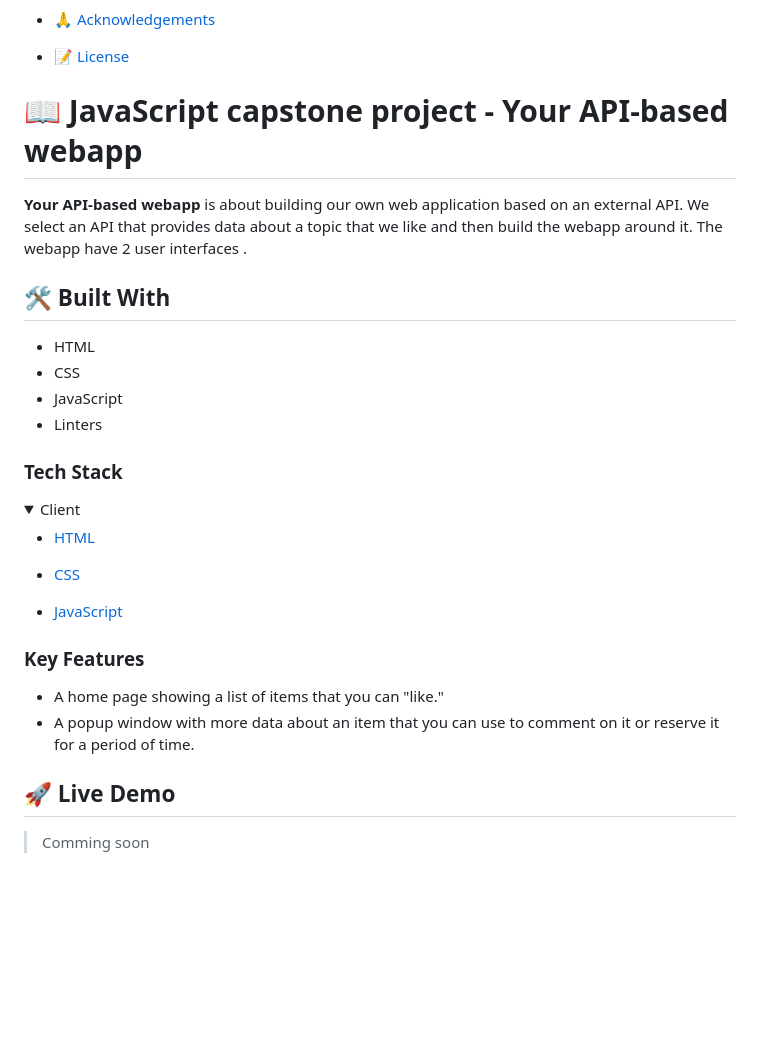
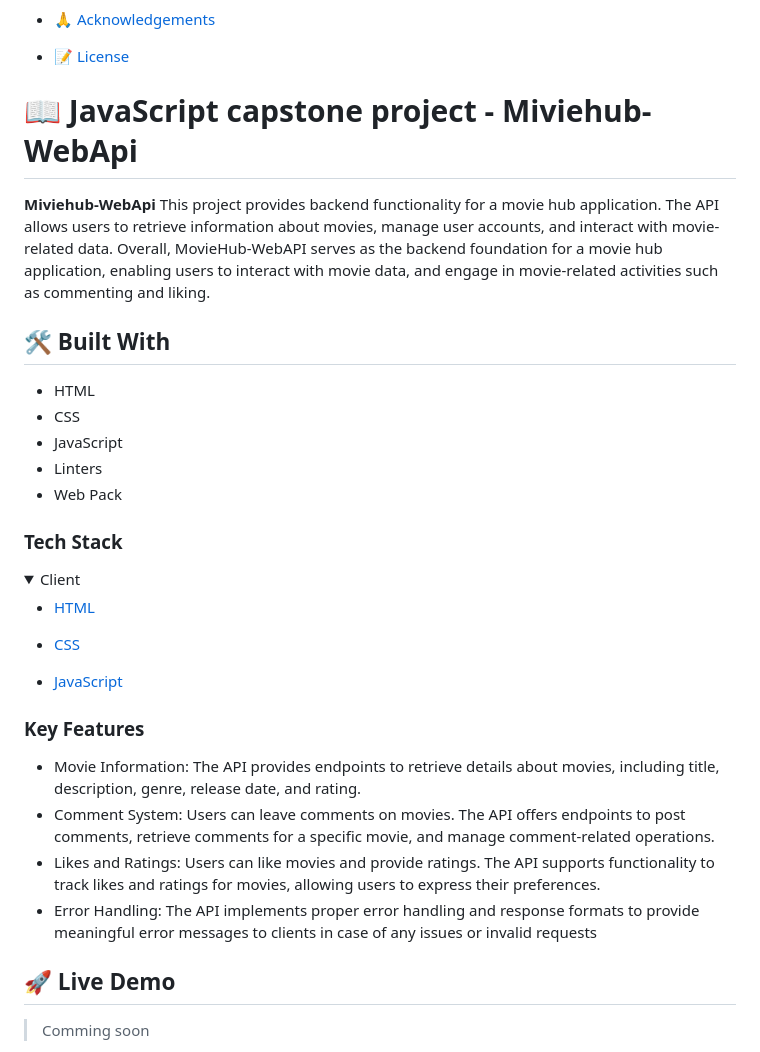
Before and after one commit to jojo987N/Moviehub-Webapp, a Markdown page: README.md, the part around one of its changes. Rendered like a GitHub page; folded sections open; blank space fills up the shorter version.

```diff
--- a/README.md
+++ b/README.md
@@ -24,9 +24,9 @@
 - [📝 License](#license)
 
 
-# 📖  JavaScript capstone project - Your API-based webapp <a name="about-project"></a>
+# 📖  JavaScript capstone project - Miviehub-WebApi <a name="about-project"></a>
 
-**Your API-based webapp** is about building our own web application based on an external API. We select an API that provides data about a topic that we like and then build the webapp around it. The webapp have 2 user interfaces .
+**Miviehub-WebApi** This project  provides backend functionality for a movie hub application. The API allows users to retrieve information about movies, manage user accounts, and interact with movie-related data. Overall, MovieHub-WebAPI serves as the backend foundation for a movie hub application, enabling users to interact with movie data, and engage in movie-related activities such as commenting and liking.
 
 ## 🛠 Built With <a name="built-with"></a>
 
@@ -34,6 +34,7 @@
 - CSS
 - JavaScript
 - Linters
+- Web Pack
 
 ### Tech Stack <a name="tech-stack"></a>
 
@@ -52,8 +53,10 @@
 
 ### Key Features <a name="key-features"></a>
 
--  A home page showing a list of items that you can "like."
--  A popup window with more data about an item that you can use to comment on it or reserve it for a period of time.
+-  Movie Information: The API provides endpoints to retrieve details about movies, including title, description, genre, release date, and rating.
+-  Comment System: Users can leave comments on movies. The API offers endpoints to post comments, retrieve comments for a specific movie, and manage comment-related operations.
+- Likes and Ratings: Users can like movies and provide ratings. The API supports functionality to track likes and ratings for movies, allowing users to express their preferences.
+- Error Handling: The API implements proper error handling and response formats to provide meaningful error messages to clients in case of any issues or invalid requests
 
 ## 🚀 Live Demo <a name="live-demo"></a>
 
```
Also changed, not shown: other parts of README.md (+15 -6 lines).
